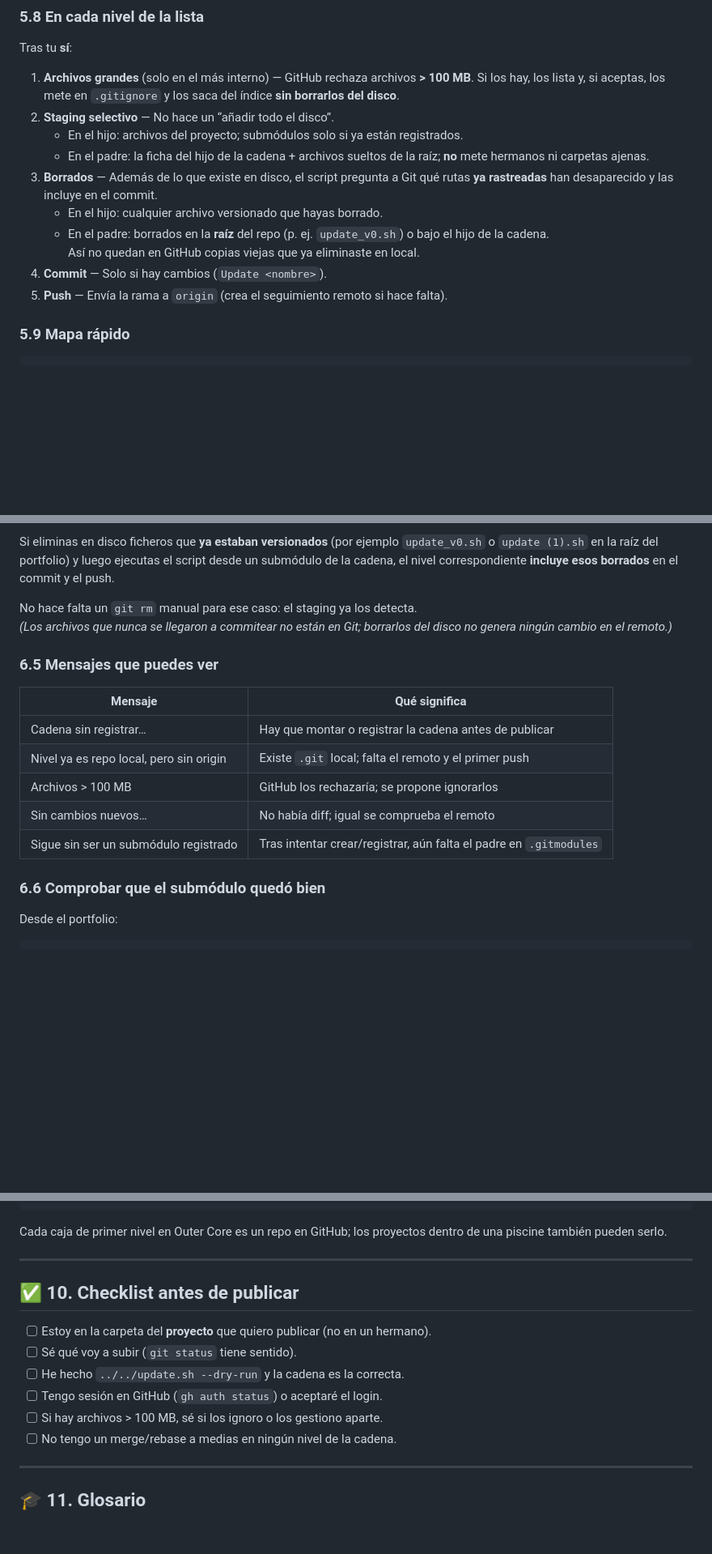
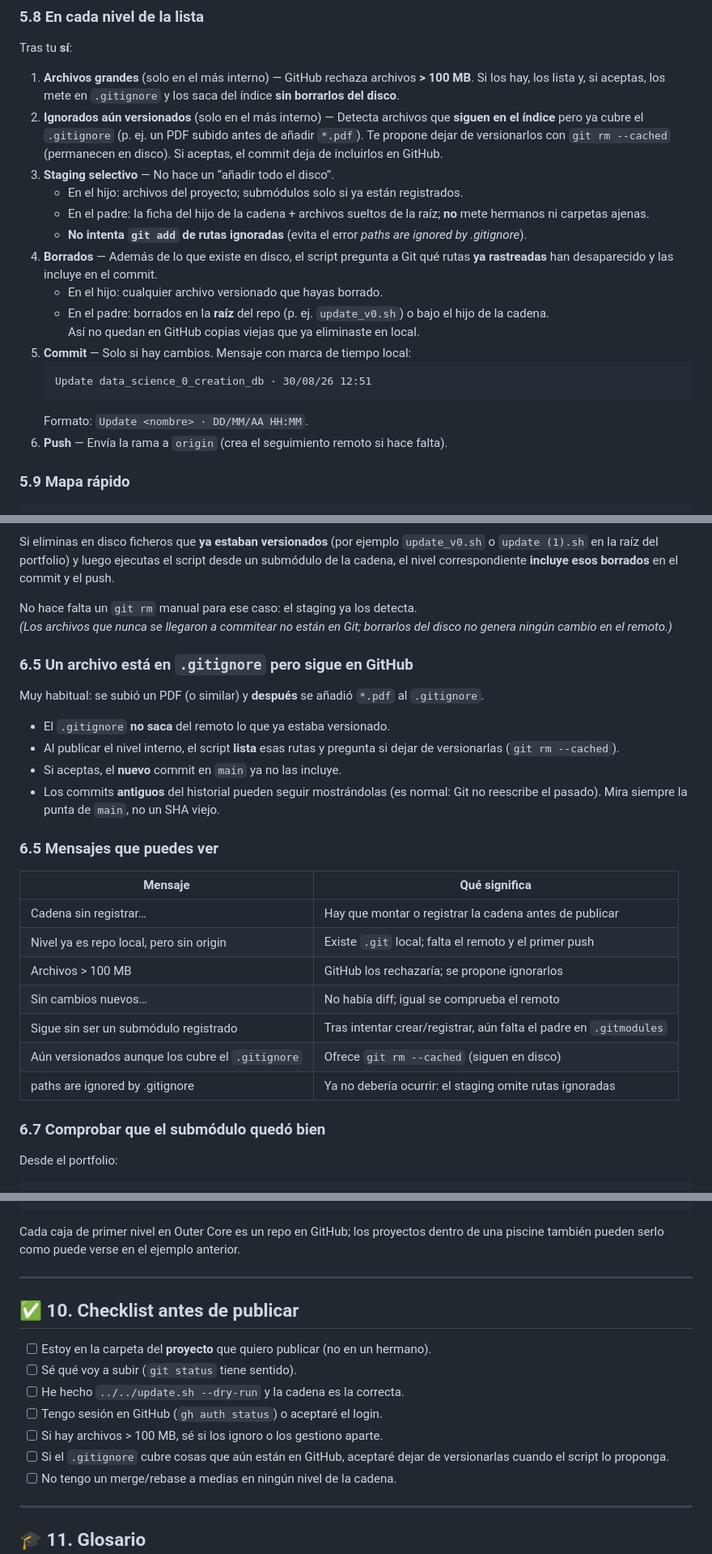
Before and after one commit to STC71/42_Outer_Core, a Markdown page: update.md, 3 parts joined by grey strips. Shown at 81% size. Rendered like a GitHub page; blank space fills up the shorter version.

Commit message:
Update 42_outer_core · 30/08/26 13:03

````diff
--- a/update.md
+++ b/update.md
@@ -331,15 +331,21 @@ Ejemplo de lo que verás:
 Tras tu **sí**:
 
 1. **Archivos grandes** (solo en el más interno) — GitHub rechaza archivos **> 100 MB**. Si los hay, los lista y, si aceptas, los mete en `.gitignore` y los saca del índice **sin borrarlos del disco**.
-2. **Staging selectivo** — No hace un “añadir todo el disco”.
+2. **Ignorados aún versionados** (solo en el más interno) — Detecta archivos que **siguen en el índice** pero ya cubre el `.gitignore` (p. ej. un PDF subido antes de añadir `*.pdf`). Te propone dejar de versionarlos con `git rm --cached` (permanecen en disco). Si aceptas, el commit deja de incluirlos en GitHub.
+3. **Staging selectivo** — No hace un “añadir todo el disco”.
    - En el hijo: archivos del proyecto; submódulos solo si ya están registrados.
    - En el padre: la ficha del hijo de la cadena + archivos sueltos de la raíz; **no** mete hermanos ni carpetas ajenas.
-3. **Borrados** — Además de lo que existe en disco, el script pregunta a Git qué rutas **ya rastreadas** han desaparecido y las incluye en el commit.
+   - **No intenta `git add` de rutas ignoradas** (evita el error *paths are ignored by .gitignore*).
+4. **Borrados** — Además de lo que existe en disco, el script pregunta a Git qué rutas **ya rastreadas** han desaparecido y las incluye en el commit.
    - En el hijo: cualquier archivo versionado que hayas borrado.
    - En el padre: borrados en la **raíz** del repo (p. ej. `update_v0.sh`) o bajo el hijo de la cadena.
    Así no quedan en GitHub copias viejas que ya eliminaste en local.
-4. **Commit** — Solo si hay cambios (`Update <nombre>`).
-5. **Push** — Envía la rama a `origin` (crea el seguimiento remoto si hace falta).
+5. **Commit** — Solo si hay cambios. Mensaje con marca de tiempo local:
+   ```text
+   Update data_science_0_creation_db · 30/08/26 12:51
+   ```
+   Formato: `Update <nombre> · DD/MM/AA HH:MM`.
+6. **Push** — Envía la rama a `origin` (crea el seguimiento remoto si hace falta).
 
 ### 5.9 Mapa rápido
 
@@ -405,6 +411,15 @@ Si eliminas en disco ficheros que **ya estaban versionados** (por ejemplo `updat
 No hace falta un `git rm` manual para ese caso: el staging ya los detecta.
 *(Los archivos que nunca se llegaron a commitear no están en Git; borrarlos del disco no genera ningún cambio en el remoto.)*
 
+### 6.5 Un archivo está en `.gitignore` pero sigue en GitHub
+
+Muy habitual: se subió un PDF (o similar) y **después** se añadió `*.pdf` al `.gitignore`.
+
+- El `.gitignore` **no saca** del remoto lo que ya estaba versionado.
+- Al publicar el nivel interno, el script **lista** esas rutas y pregunta si dejar de versionarlas (`git rm --cached`).
+- Si aceptas, el **nuevo** commit en `main` ya no las incluye.
+- Los commits **antiguos** del historial pueden seguir mostrándolas (es normal: Git no reescribe el pasado). Mira siempre la punta de `main`, no un SHA viejo.
+
 ### 6.5 Mensajes que puedes ver
 
 | Mensaje | Qué significa |
@@ -414,8 +429,10 @@ No hace falta un `git rm` manual para ese caso: el staging ya los detecta.
 | Archivos > 100 MB | GitHub los rechazaría; se propone ignorarlos |
 | Sin cambios nuevos… | No había diff; igual se comprueba el remoto |
 | Sigue sin ser un submódulo registrado | Tras intentar crear/registrar, aún falta el padre en `.gitmodules` |
+| Aún versionados aunque los cubre el `.gitignore` | Ofrece `git rm --cached` (siguen en disco) |
+| paths are ignored by .gitignore | Ya no debería ocurrir: el staging omite rutas ignoradas |
 
-### 6.6 Comprobar que el submódulo quedó bien
+### 6.7 Comprobar que el submódulo quedó bien
 
 Desde el portfolio:
 
@@ -510,7 +536,7 @@ Sí, si ese archivo **ya estaba versionado** y publicas el nivel del repo donde
 └── web_database/
 ```
 
-Cada caja de primer nivel en Outer Core es un repo en GitHub; los proyectos dentro de una piscine también pueden serlo.
+Cada caja de primer nivel en Outer Core es un repo en GitHub; los proyectos dentro de una piscine también pueden serlo como puede verse en el ejemplo anterior.
 
 ---
 
@@ -521,6 +547,7 @@ Cada caja de primer nivel en Outer Core es un repo en GitHub; los proyectos dent
 - [ ] He hecho `../../update.sh --dry-run` y la cadena es la correcta.
 - [ ] Tengo sesión en GitHub (`gh auth status`) o aceptaré el login.
 - [ ] Si hay archivos > 100 MB, sé si los ignoro o los gestiono aparte.
+- [ ] Si el `.gitignore` cubre cosas que aún están en GitHub, aceptaré dejar de versionarlas cuando el script lo proponga.
 - [ ] No tengo un merge/rebase a medias en ningún nivel de la cadena.
 
 ---
````
Also changed, not shown: other parts of update.md (+12 -3 lines).
